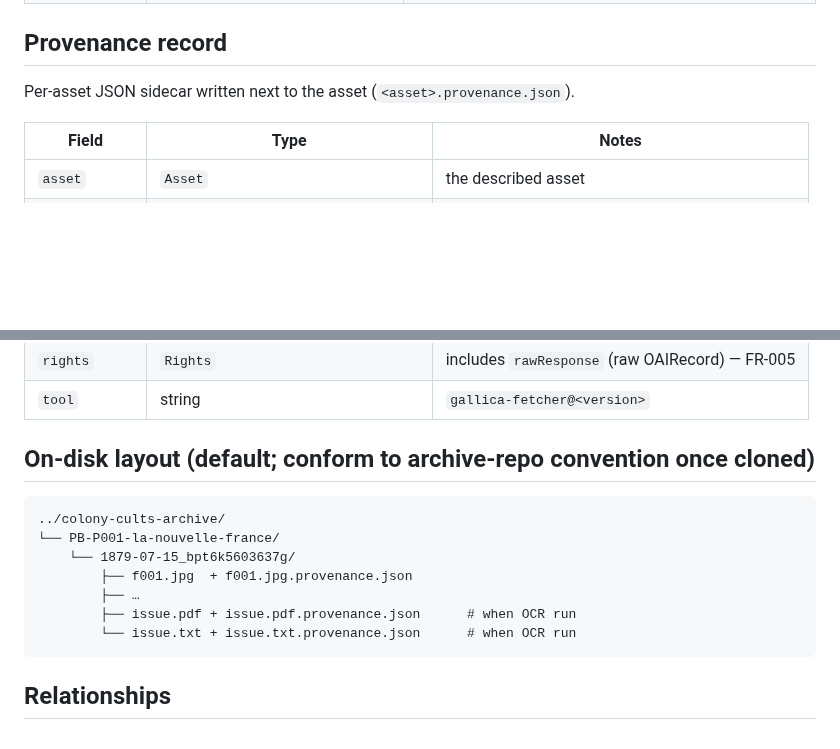
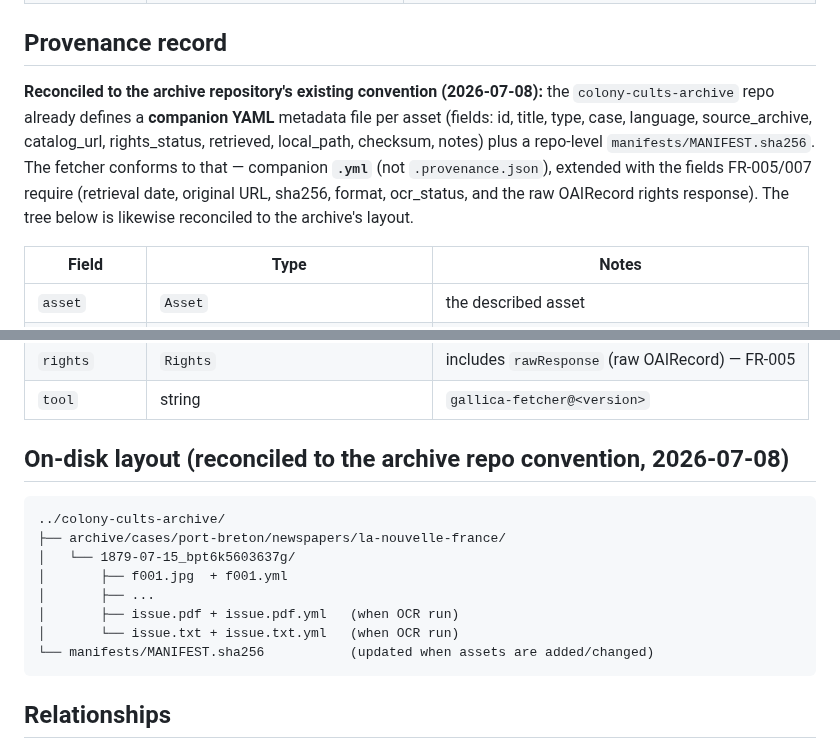
Before and after one commit to oletizi/colony-cults, a Markdown page: specs/001-gallica-fetcher/data-model.md, 2 parts joined by grey strips. Rendered like a GitHub page; blank space fills up the shorter version.

Commit message:
spec: reconcile archive layout to real colony-cults-archive convention
Cloned ../colony-cults-archive and found an existing convention: assets
under archive/cases/port-breton/<type>/, companion YAML metadata per
asset, and manifests/MANIFEST.sha256. Per the design's conform-once-
cloned clause, updated data-model.md provenance format (YAML companion,
not JSON sidecar) and on-disk layout to match. La Nouvelle France ->
archive/cases/port-breton/newspapers/la-nouvelle-france/.

````diff
--- a/specs/001-gallica-fetcher/data-model.md
+++ b/specs/001-gallica-fetcher/data-model.md
@@ -77,7 +77,14 @@ A single mirrored file in the private archive.
 
 ## Provenance record
 
-Per-asset JSON sidecar written next to the asset (`<asset>.provenance.json`).
+**Reconciled to the archive repository's existing convention (2026-07-08):** the
+`colony-cults-archive` repo already defines a **companion YAML** metadata file per
+asset (fields: id, title, type, case, language, source_archive, catalog_url,
+rights_status, retrieved, local_path, checksum, notes) plus a repo-level
+`manifests/MANIFEST.sha256`. The fetcher conforms to that — companion **`.yml`**
+(not `.provenance.json`), extended with the fields FR-005/007 require (retrieval
+date, original URL, sha256, format, ocr_status, and the raw OAIRecord rights
+response). The tree below is likewise reconciled to the archive's layout.
 
 | Field | Type | Notes |
 |---|---|---|
@@ -89,16 +96,17 @@ Per-asset JSON sidecar written next to the asset (`<asset>.provenance.json`).
 | `rights` | `Rights` | includes `rawResponse` (raw OAIRecord) — FR-005 |
 | `tool` | string | `gallica-fetcher@<version>` |
 
-## On-disk layout (default; conform to archive-repo convention once cloned)
+## On-disk layout (reconciled to the archive repo convention, 2026-07-08)
 
 ```text
 ../colony-cults-archive/
-└── PB-P001-la-nouvelle-france/
-    └── 1879-07-15_bpt6k5603637g/
-        ├── f001.jpg  + f001.jpg.provenance.json
-        ├── …
-        ├── issue.pdf + issue.pdf.provenance.json      # when OCR run
-        └── issue.txt + issue.txt.provenance.json      # when OCR run
+├── archive/cases/port-breton/newspapers/la-nouvelle-france/
+│   └── 1879-07-15_bpt6k5603637g/
+│       ├── f001.jpg  + f001.yml
+│       ├── ...
+│       ├── issue.pdf + issue.pdf.yml   (when OCR run)
+│       └── issue.txt + issue.txt.yml   (when OCR run)
+└── manifests/MANIFEST.sha256           (updated when assets are added/changed)
 ```
 
 ## Relationships
````
